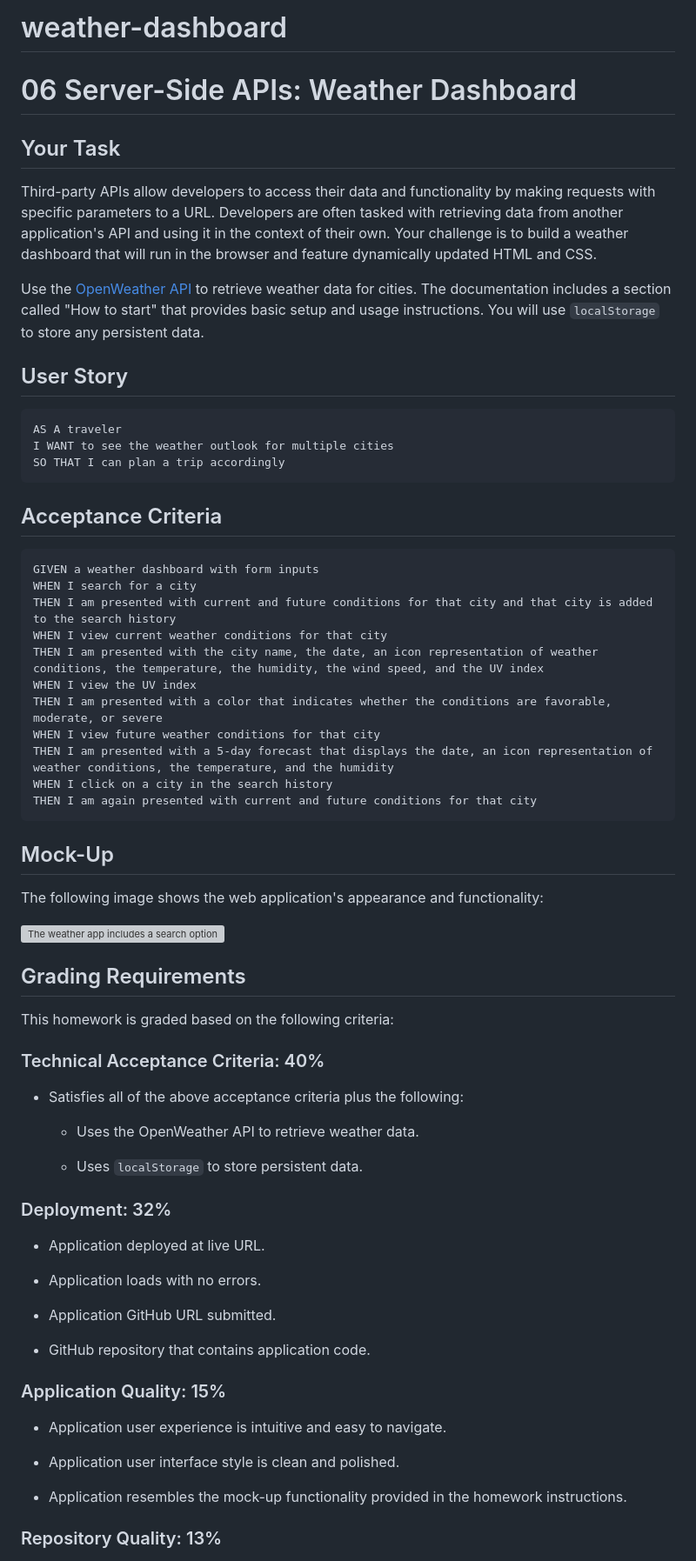
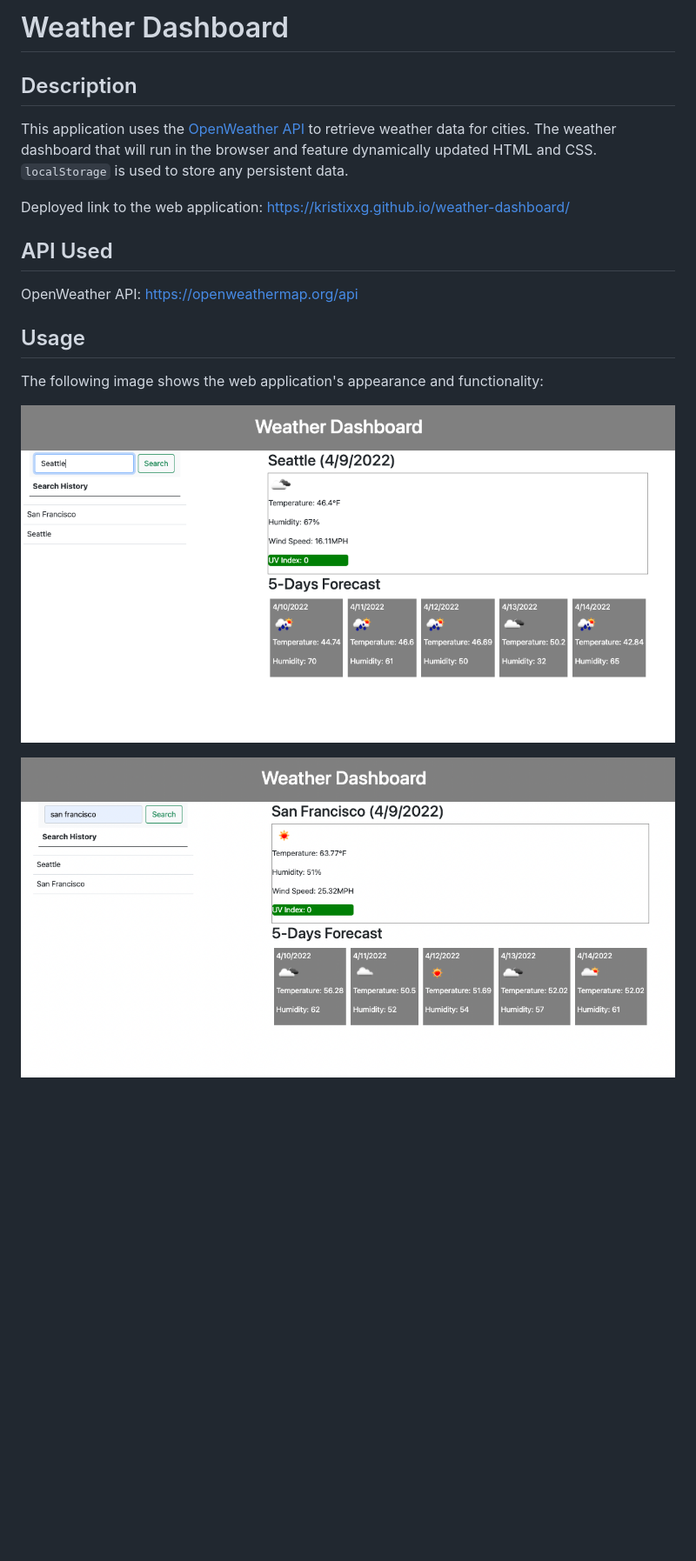
Before and after one commit to Kristixxg/weather-dashboard, a Markdown page: README.md, the part around the change printed below. Shown: that part at 87% size. Drawn GitHub-style; pictures changed too: assets/Screen Shot 2022-04-09 at 6.03.00 PM.png (added), assets/Screen Shot 2022-04-09 at 6.05.23 PM.png (added); blank space fills up the shorter version; grey boxes are pictures that could not be loaded.

Commit message:
complete readme file

````diff
--- a/README.md
+++ b/README.md
@@ -1,72 +1,21 @@
-# weather-dashboard
+# Weather Dashboard
 
-# 06 Server-Side APIs: Weather Dashboard
+## Description
 
-## Your Task
+This application uses the [OpenWeather API](https://openweathermap.org/api) to retrieve weather data for cities. The weather dashboard that will run in the browser and feature dynamically updated HTML and CSS. `localStorage` is used to store any persistent data.
 
-Third-party APIs allow developers to access their data and functionality by making requests with specific parameters to a URL. Developers are often tasked with retrieving data from another application's API and using it in the context of their own. Your challenge is to build a weather dashboard that will run in the browser and feature dynamically updated HTML and CSS.
+Deployed link to the web application: https://kristixxg.github.io/weather-dashboard/
 
-Use the [OpenWeather API](https://openweathermap.org/api) to retrieve weather data for cities. The documentation includes a section called "How to start" that provides basic setup and usage instructions. You will use `localStorage` to store any persistent data.
+## API Used
 
-## User Story
+OpenWeather API: https://openweathermap.org/api
 
-```
-AS A traveler
-I WANT to see the weather outlook for multiple cities
-SO THAT I can plan a trip accordingly
-```
-
-## Acceptance Criteria
-
-```
-GIVEN a weather dashboard with form inputs
-WHEN I search for a city
-THEN I am presented with current and future conditions for that city and that city is added to the search history
-WHEN I view current weather conditions for that city
-THEN I am presented with the city name, the date, an icon representation of weather conditions, the temperature, the humidity, the wind speed, and the UV index
-WHEN I view the UV index
-THEN I am presented with a color that indicates whether the conditions are favorable, moderate, or severe
-WHEN I view future weather conditions for that city
-THEN I am presented with a 5-day forecast that displays the date, an icon representation of weather conditions, the temperature, and the humidity
-WHEN I click on a city in the search history
-THEN I am again presented with current and future conditions for that city
-```
-
-## Mock-Up
+## Usage
 
 The following image shows the web application's appearance and functionality:
 
-![The weather app includes a search option, a list of cities, and a five-day forecast and current weather conditions for Atlanta.](./Assets/06-server-side-apis-homework-demo.png)
+![The weather app includes a search option, a list of cities, and a five-day forecast and current weather conditions for Atlanta.](./assets/Screen%20Shot%202022-04-09%20at%206.03.00%20PM.png)
 
-## Grading Requirements
+![The weather app includes a search option, a list of cities, and a five-day forecast and current weather conditions for Atlanta.](./assets/Screen%20Shot%202022-04-09%20at%206.05.23%20PM.png)
 
-This homework is graded based on the following criteria:
 
-### Technical Acceptance Criteria: 40%
-
-* Satisfies all of the above acceptance criteria plus the following:
-
-    * Uses the OpenWeather API to retrieve weather data.
-
-    * Uses `localStorage` to store persistent data.
-
-### Deployment: 32%
-
-* Application deployed at live URL.
-
-* Application loads with no errors.
-
-* Application GitHub URL submitted.
-
-* GitHub repository that contains application code.
-
-### Application Quality: 15%
-
-* Application user experience is intuitive and easy to navigate.
-
-* Application user interface style is clean and polished.
-
-* Application resembles the mock-up functionality provided in the homework instructions.
-
-### Repository Quality: 13%
-
````
Also changed, not shown: other parts of README.md (+1 -18 lines).
